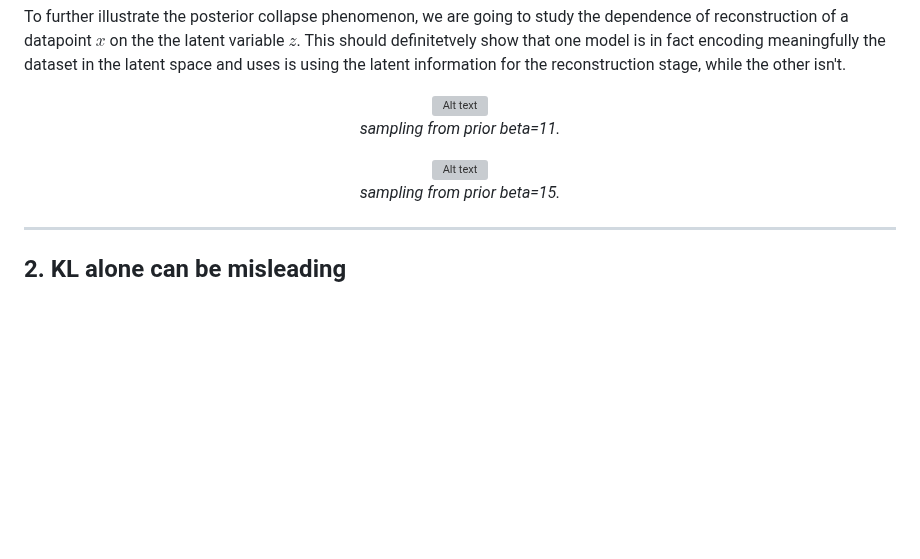
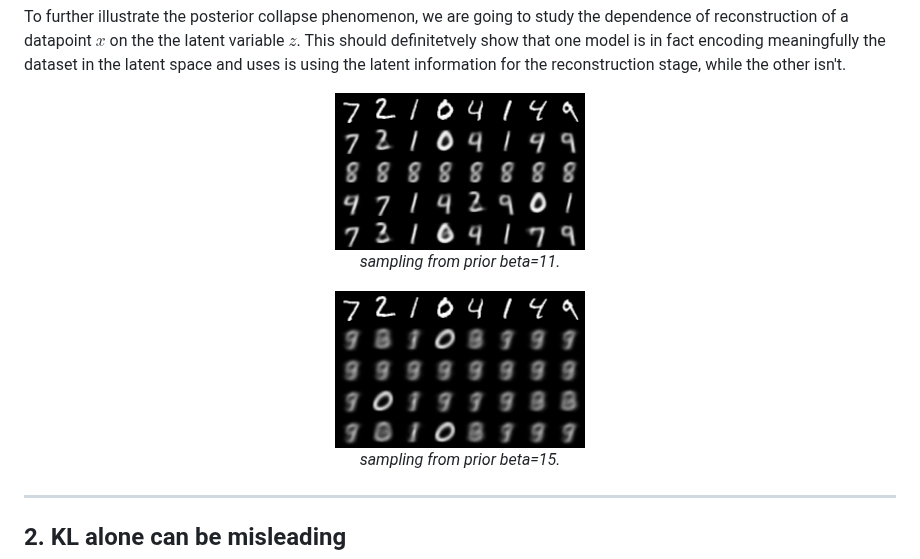
Before and after one commit to GL192021/vae-posterior-collapse, a Markdown page: results/res.md, the part around the change. Rendered like a GitHub page; blank space fills up the shorter version; grey boxes are pictures that could not be loaded.

```diff
--- a/results/res.md
+++ b/results/res.md
@@ -61,12 +61,12 @@ More schematically we can see indeed that the the aggregated posterior and the p
 To further illustrate the posterior collapse phenomenon, we are going to study the dependence of reconstruction of a datapoint $x$ on the the latent variable $z$. This should definitetvely show that one model is in fact encoding meaningfully the dataset in the latent space and uses is using the latent information for the reconstruction stage, while the other isn't.
 
 <p align="center">
-  <img src="../figs/latent_interventions__11.0.png" alt="Alt text" width="250"><br>
+  <img src="../figs/latent_interventions__11.png" alt="Alt text" width="250"><br>
   <em>sampling from prior beta=11.</em>
 </p>
 
 <p align="center">
-  <img src="../figs/latent_interventions__15.0" alt="Alt text" width="250"><br>
+  <img src="../figs/latent_interventions__15.png" alt="Alt text" width="250"><br>
   <em>sampling from prior beta=15.</em>
 </p>
 
```
